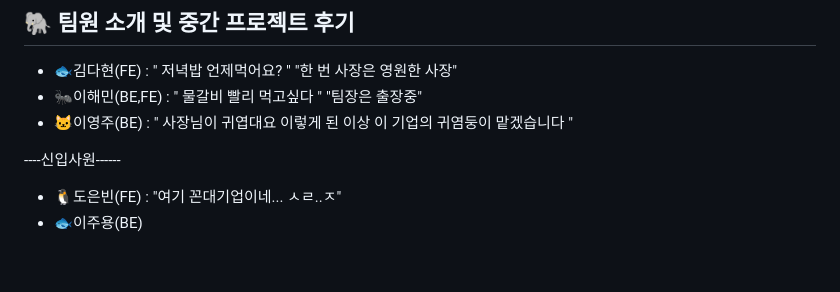
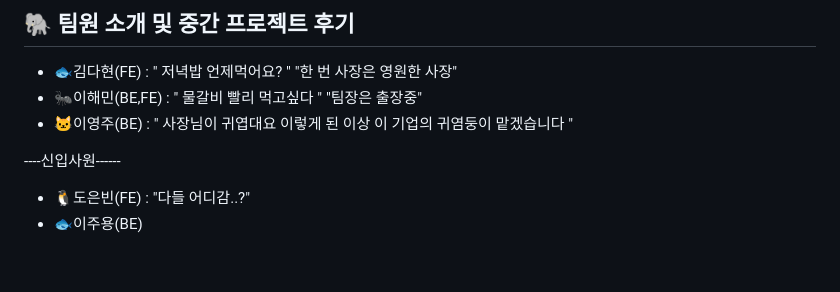
Before and after one commit to goalslee10/FF14_repository_v3, a Markdown page: README.md, the part around the change. GitHub-like rendering.

```diff
--- a/README.md
+++ b/README.md
@@ -15,7 +15,7 @@
 - :cat:이영주(BE) : " 사장님이 귀엽대요 이렇게 된 이상 이 기업의 귀염둥이 맡겠습니다 "
 
 ----신입사원------
-- :penguin:도은빈(FE) : "여기 꼰대기업이네... ㅅㄹ..ㅈ"
+- :penguin:도은빈(FE) : "다들 어디감..?"
 - :fish:이주용(BE)
 <br>
 
```
